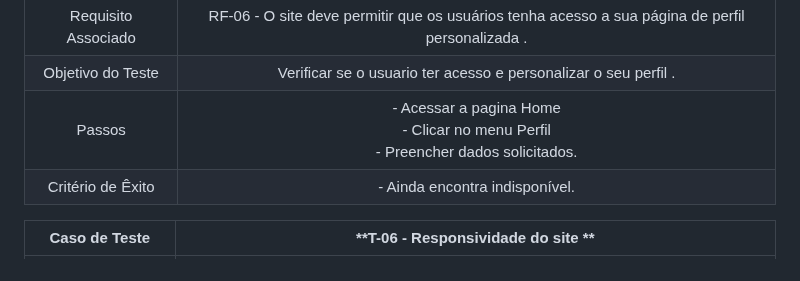
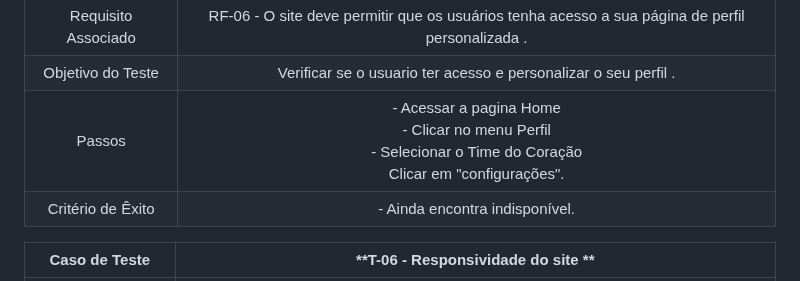
Before and after one commit to ICEI-PUC-Minas-PMV-ADS/pmv-ads-2023-1-e1-proj-web-t10-futscore, a Markdown page: docs/08-Plano de Testes de Software.md, the part around the change. Rendered like a GitHub page.

```diff
--- a/docs/08-Plano de Testes de Software.md
+++ b/docs/08-Plano de Testes de Software.md
@@ -45,7 +45,7 @@ Os testes funcionais a serem realizados no aplicativo são descritos a seguir.
 |:---:	|:---:	|
 |	Requisito Associado 	| RF-06 - O site deve permitir que os usuários tenha acesso a sua página de perfil personalizada . |
 | Objetivo do Teste 	| Verificar se o usuario ter acesso e personalizar o seu perfil . |
-| Passos 	| - Acessar a pagina Home <br> - Clicar no menu Perfil <br> - Preencher dados solicitados. |
+| Passos 	| - Acessar a pagina Home <br> - Clicar no menu Perfil <br> - Selecionar o Time do Coração <br> Clicar em "configurações". |
 |Critério de Êxito | - Ainda encontra indisponível. |
 
 | **Caso de Teste** 	| **T-06 - Responsividade do site ** 	|
```
